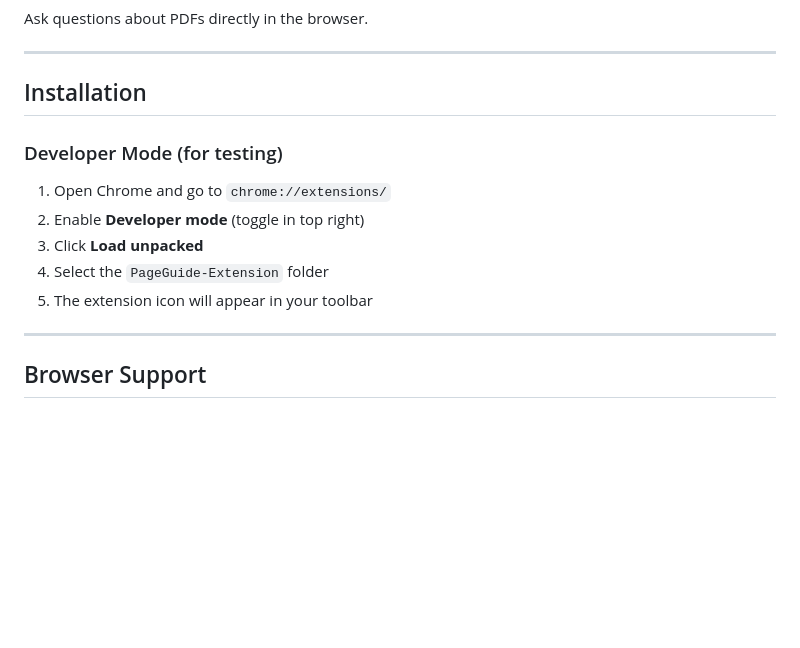
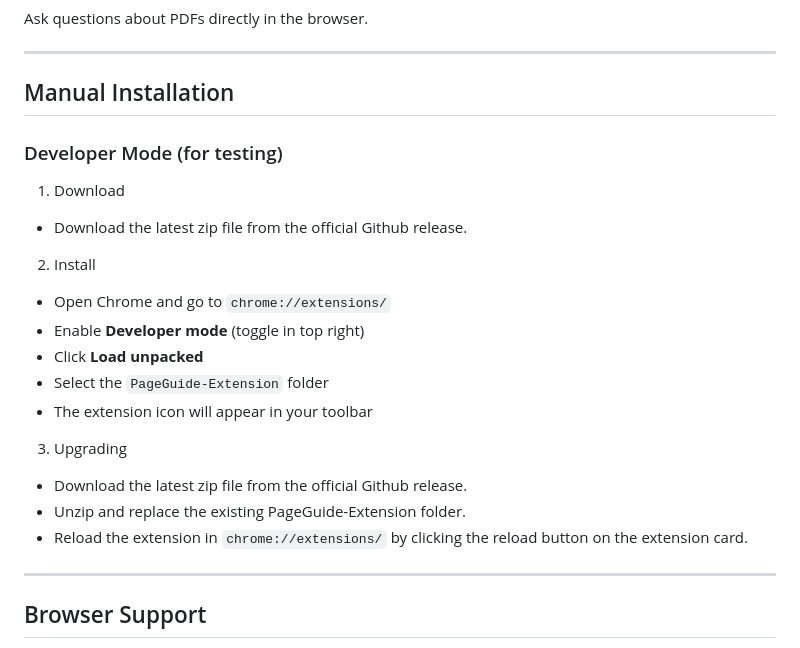
Before and after one commit to tin-xai/pageguide, a Markdown page: README.md, the part around the change. GitHub-like rendering; blank space fills up the shorter version.

Commit message:
update manual install

```diff
--- a/README.md
+++ b/README.md
@@ -121,15 +121,27 @@ Ask questions about PDFs directly in the browser.
 
 ---
 
-## Installation
+## Manual Installation
 
 ### Developer Mode (for testing)
 
-1. Open Chrome and go to `chrome://extensions/`
-2. Enable **Developer mode** (toggle in top right)
-3. Click **Load unpacked**
-4. Select the `PageGuide-Extension` folder
-5. The extension icon will appear in your toolbar
+1. Download
+
+- Download the latest zip file from the official Github release.
+
+2. Install
+
+- Open Chrome and go to `chrome://extensions/`
+- Enable **Developer mode** (toggle in top right)
+- Click **Load unpacked**
+- Select the `PageGuide-Extension` folder
+- The extension icon will appear in your toolbar
+
+3. Upgrading
+
+- Download the latest zip file from the official Github release.
+- Unzip and replace the existing PageGuide-Extension folder.
+- Reload the extension in `chrome://extensions/` by clicking the reload button on the extension card.
 
 ---
 
```
